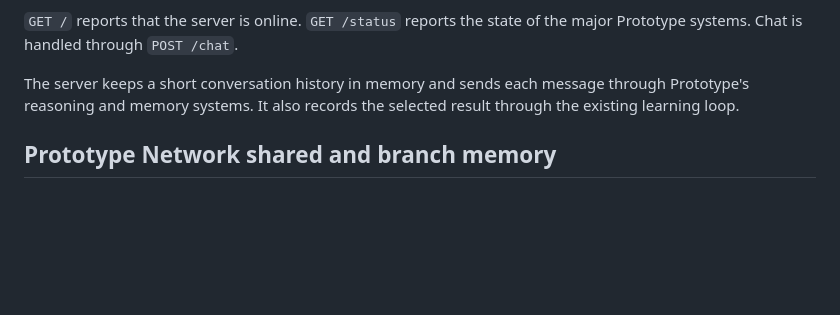
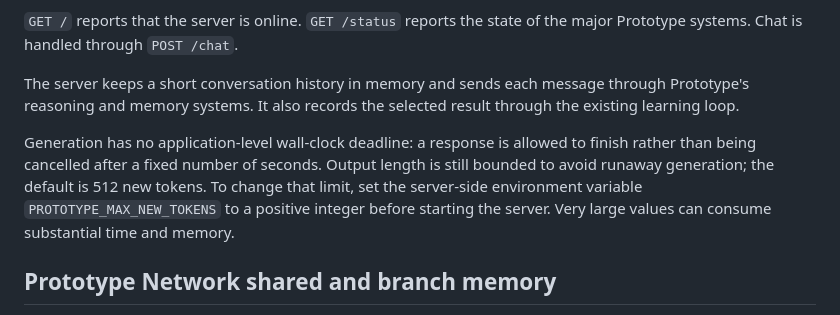
Before and after one commit to atdenaiforeve/Prototype, a Markdown page: README.md, the part around the change. Rendered like a GitHub page; blank space fills up the shorter version.

Commit message:
Document response deadline and configurable token budget

```diff
--- a/README.md
+++ b/README.md
@@ -78,6 +78,8 @@ The server binds to `0.0.0.0:8000` so a forwarded Codespaces port can be reached
 `GET /` reports that the server is online. `GET /status` reports the state of the major Prototype systems. Chat is handled through `POST /chat`.
 
 The server keeps a short conversation history in memory and sends each message through Prototype's reasoning and memory systems. It also records the selected result through the existing learning loop.
+
+Generation has no application-level wall-clock deadline: a response is allowed to finish rather than being cancelled after a fixed number of seconds. Output length is still bounded to avoid runaway generation; the default is 512 new tokens. To change that limit, set the server-side environment variable `PROTOTYPE_MAX_NEW_TOKENS` to a positive integer before starting the server. Very large values can consume substantial time and memory.
 
 ## Prototype Network shared and branch memory
 
```
